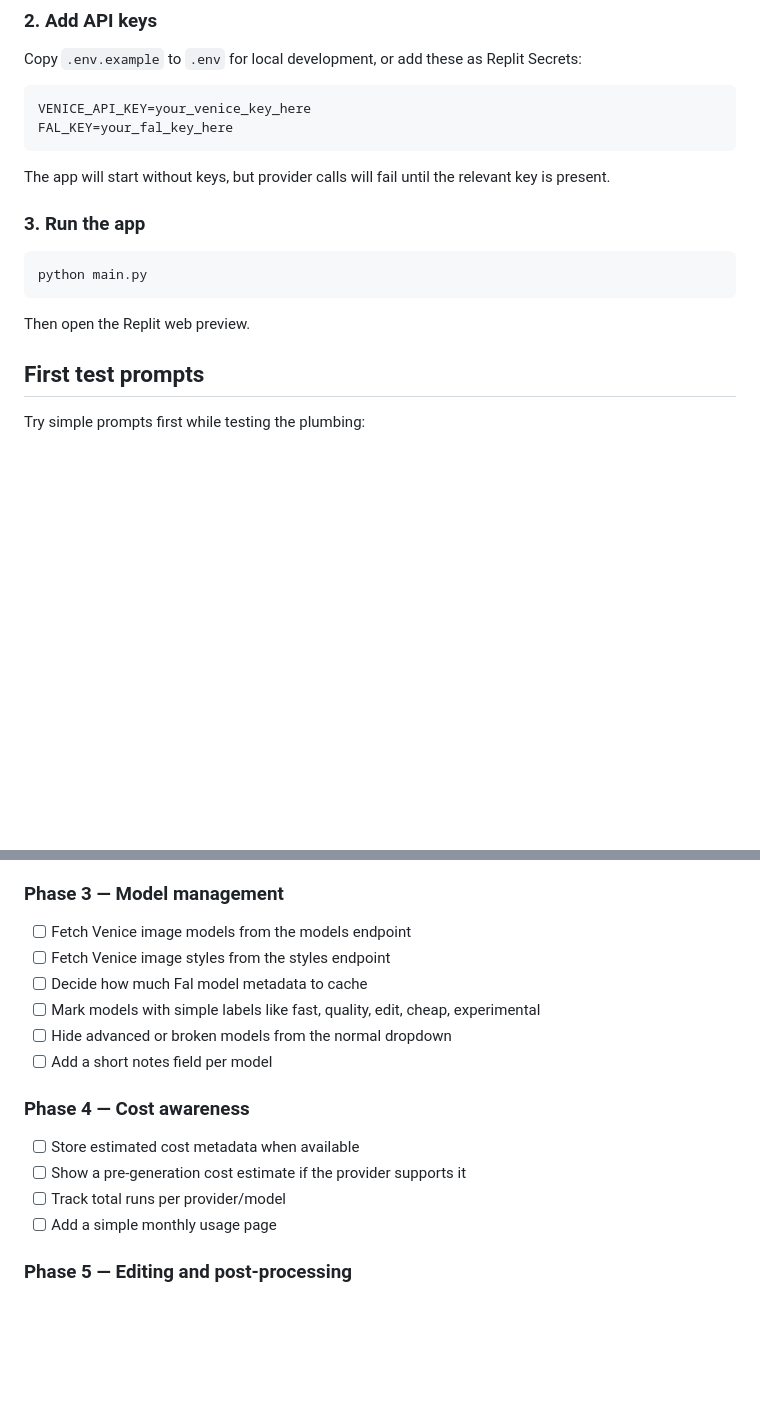
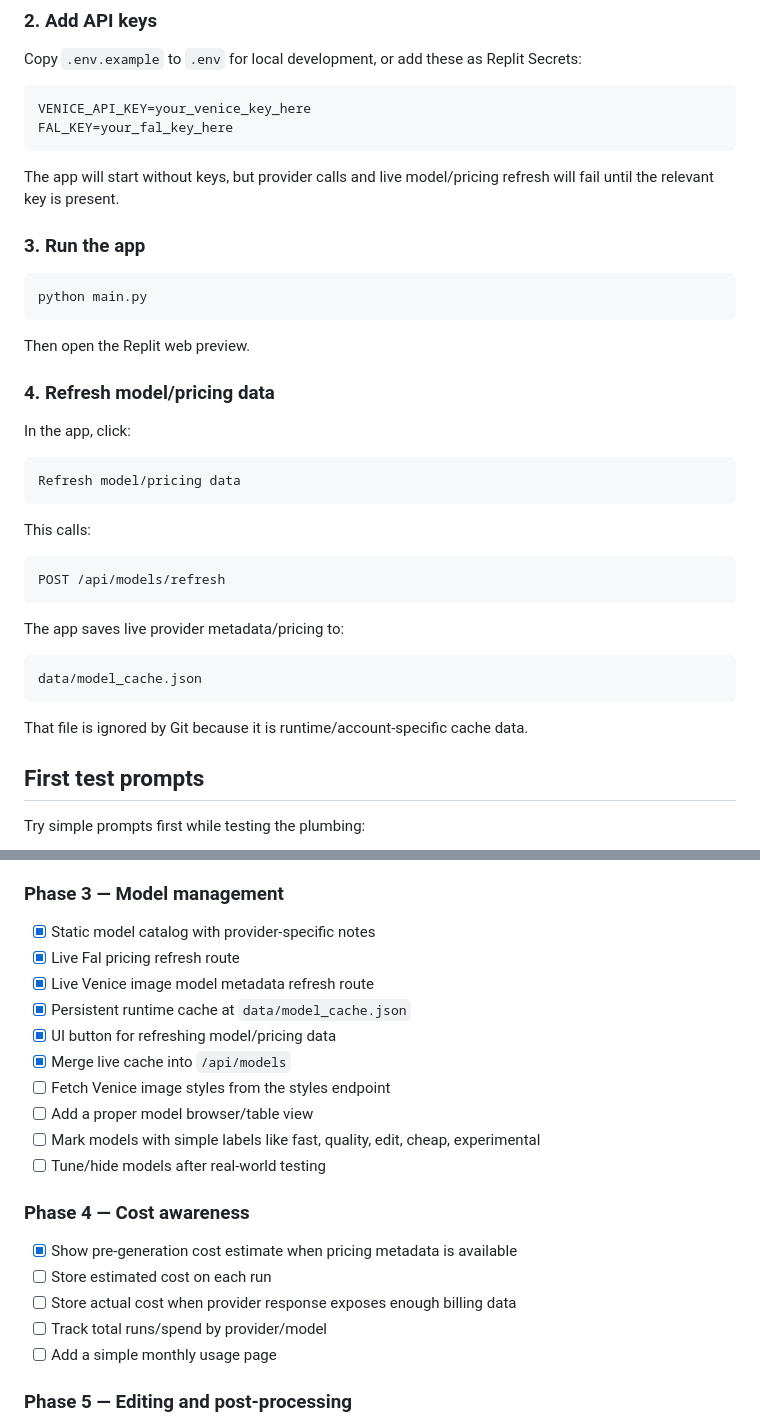
Before and after one commit to all-upper-case/image-lab, a Markdown page: README.md, 2 parts joined by grey strips. Rendered like a GitHub page; blank space fills up the shorter version.

Commit message:
Document live model pricing refresh

````diff
--- a/README.md
+++ b/README.md
@@ -57,7 +61,7 @@ VENICE_API_KEY=your_venice_key_here
 FAL_KEY=your_fal_key_here
 ```
 
-The app will start without keys, but provider calls will fail until the relevant key is present.
+The app will start without keys, but provider calls and live model/pricing refresh will fail until the relevant key is present.
 
 ### 3. Run the app
 
@@ -66,6 +70,28 @@ python main.py
 ```
 
 Then open the Replit web preview.
+
+### 4. Refresh model/pricing data
+
+In the app, click:
+
+```text
+Refresh model/pricing data
+```
+
+This calls:
+
+```text
+POST /api/models/refresh
+```
+
+The app saves live provider metadata/pricing to:
+
+```text
+data/model_cache.json
+```
+
+That file is ignored by Git because it is runtime/account-specific cache data.
 
 ## First test prompts
 
@@ -113,18 +139,23 @@ For debugging, use one image at a time first. After a provider works, try 2 or 4
 
 ### Phase 3 — Model management
 
-- [ ] Fetch Venice image models from the models endpoint
+- [x] Static model catalog with provider-specific notes
+- [x] Live Fal pricing refresh route
+- [x] Live Venice image model metadata refresh route
+- [x] Persistent runtime cache at `data/model_cache.json`
+- [x] UI button for refreshing model/pricing data
+- [x] Merge live cache into `/api/models`
 - [ ] Fetch Venice image styles from the styles endpoint
-- [ ] Decide how much Fal model metadata to cache
+- [ ] Add a proper model browser/table view
 - [ ] Mark models with simple labels like fast, quality, edit, cheap, experimental
-- [ ] Hide advanced or broken models from the normal dropdown
-- [ ] Add a short notes field per model
+- [ ] Tune/hide models after real-world testing
 
 ### Phase 4 — Cost awareness
 
-- [ ] Store estimated cost metadata when available
-- [ ] Show a pre-generation cost estimate if the provider supports it
-- [ ] Track total runs per provider/model
+- [x] Show pre-generation cost estimate when pricing metadata is available
+- [ ] Store estimated cost on each run
+- [ ] Store actual cost when provider response exposes enough billing data
+- [ ] Track total runs/spend by provider/model
 - [ ] Add a simple monthly usage page
 
 ### Phase 5 — Editing and post-processing
````
Also changed, not shown: other parts of README.md (+10 -4 lines).
